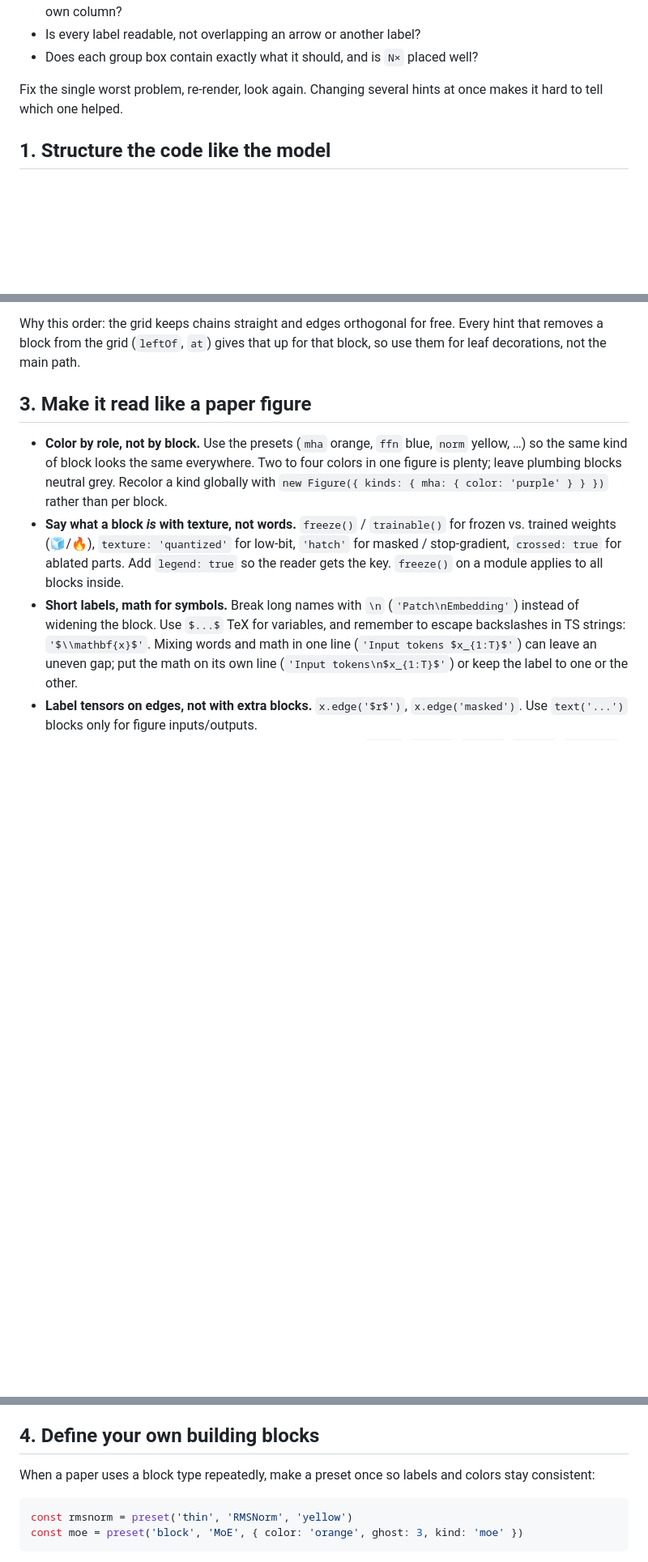
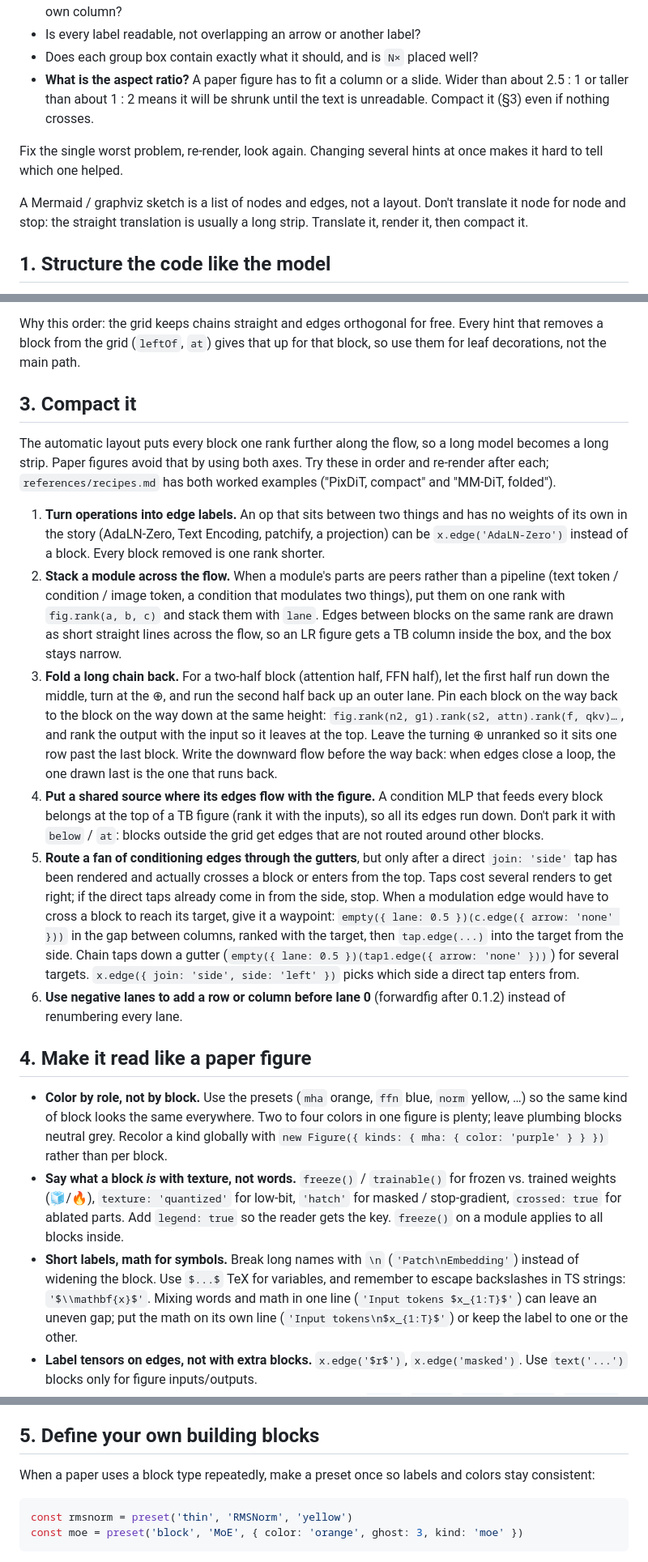
Before and after one commit to frinfo702/forwardfig, a Markdown page: skills/forwardfig-diagrams/SKILL.md, 3 parts joined by grey strips. Shown at 81% size. Rendered like a GitHub page; blank space fills up the shorter version.

Commit message:
skills: compact layouts (edge labels, stacked modules, folds, gutters)
Co-Authored-By: Claude Opus 5.5 <noreply@anthropic.com>

```diff
--- a/skills/forwardfig-diagrams/SKILL.md
+++ b/skills/forwardfig-diagrams/SKILL.md
@@ -58,9 +58,16 @@ your image-reading tool and check:
   enter, not floating in their own column?
 - Is every label readable, not overlapping an arrow or another label?
 - Does each group box contain exactly what it should, and is `N×` placed well?
+- **What is the aspect ratio?** A paper figure has to fit a column or a slide.
+  Wider than about 2.5 : 1 or taller than about 1 : 2 means it will be shrunk
+  until the text is unreadable. Compact it (§3) even if nothing crosses.
 
 Fix the single worst problem, re-render, look again. Changing several hints at
 once makes it hard to tell which one helped.
+
+A Mermaid / graphviz sketch is a list of nodes and edges, not a layout. Don't
+translate it node for node and stop: the straight translation is usually a long
+strip. Translate it, render it, then compact it.
 
 ## 1. Structure the code like the model
 
@@ -117,7 +124,50 @@ Why this order: the grid keeps chains straight and edges orthogonal for free.
 Every hint that removes a block from the grid (`leftOf`, `at`) gives that up
 for that block, so use them for leaf decorations, not the main path.
 
-## 3. Make it read like a paper figure
+## 3. Compact it
+
+The automatic layout puts every block one rank further along the flow, so a
+long model becomes a long strip. Paper figures avoid that by using both axes.
+Try these in order and re-render after each; `references/recipes.md` has both
+worked examples ("PixDiT, compact" and "MM-DiT, folded").
+
+1. **Turn operations into edge labels.** An op that sits between two things
+   and has no weights of its own in the story (AdaLN-Zero, Text Encoding,
+   patchify, a projection) can be `x.edge('AdaLN-Zero')` instead of a block.
+   Every block removed is one rank shorter.
+2. **Stack a module across the flow.** When a module's parts are peers rather
+   than a pipeline (text token / condition / image token, a condition that
+   modulates two things), put them on one rank with `fig.rank(a, b, c)` and
+   stack them with `lane`. Edges between blocks on the same rank are drawn as
+   short straight lines across the flow, so an LR figure gets a TB column
+   inside the box, and the box stays narrow.
+3. **Fold a long chain back.** For a two-half block (attention half, FFN
+   half), let the first half run down the middle, turn at the ⊕, and run the
+   second half back up an outer lane. Pin each block on the way back to the
+   block on the way down at the same height:
+   `fig.rank(n2, g1).rank(s2, attn).rank(f, qkv)…`, and rank the output with
+   the input so it leaves at the top. Leave the turning ⊕ unranked so it sits
+   one row past the last block. Write the downward flow before the way back:
+   when edges close a loop, the one drawn last is the one that runs back.
+4. **Put a shared source where its edges flow with the figure.** A condition
+   MLP that feeds every block belongs at the top of a TB figure (rank it with
+   the inputs), so all its edges run down. Don't park it with `below` / `at`:
+   blocks outside the grid get edges that are not routed around other blocks.
+5. **Route a fan of conditioning edges through the gutters**, but only after a
+   direct `join: 'side'` tap has been rendered and actually crosses a block or
+   enters from the top. Taps cost several renders to get right; if the direct
+   taps already come in from the side, stop. When a
+   modulation edge would have to cross a block to reach its target, give it a
+   waypoint: `empty({ lane: 0.5 })(c.edge({ arrow: 'none' }))` in the gap
+   between columns, ranked with the target, then `tap.edge(...)` into the
+   target from the side. Chain taps down a gutter
+   (`empty({ lane: 0.5 })(tap1.edge({ arrow: 'none' }))`) for several targets.
+   `x.edge({ join: 'side', side: 'left' })` picks which side a direct tap
+   enters from.
+6. **Use negative lanes to add a row or column before lane 0** (forwardfig
+   after 0.1.2) instead of renumbering every lane.
+
+## 4. Make it read like a paper figure
 
 - **Color by role, not by block.** Use the presets (`mha` orange, `ffn` blue,
   `norm` yellow, …) so the same kind of block looks the same everywhere. Two
@@ -144,7 +194,7 @@ for that block, so use them for leaf decorations, not the main path.
   drawing three blocks.
 - **Match the paper's font** with `new Figure({ style: { fontFamily: 'Times New Roman, serif' } })`.
 
-## 4. Define your own building blocks
+## 5. Define your own building blocks
 
 When a paper uses a block type repeatedly, make a preset once so labels and
 colors stay consistent:
```
Also changed, not shown: 2 other files.
